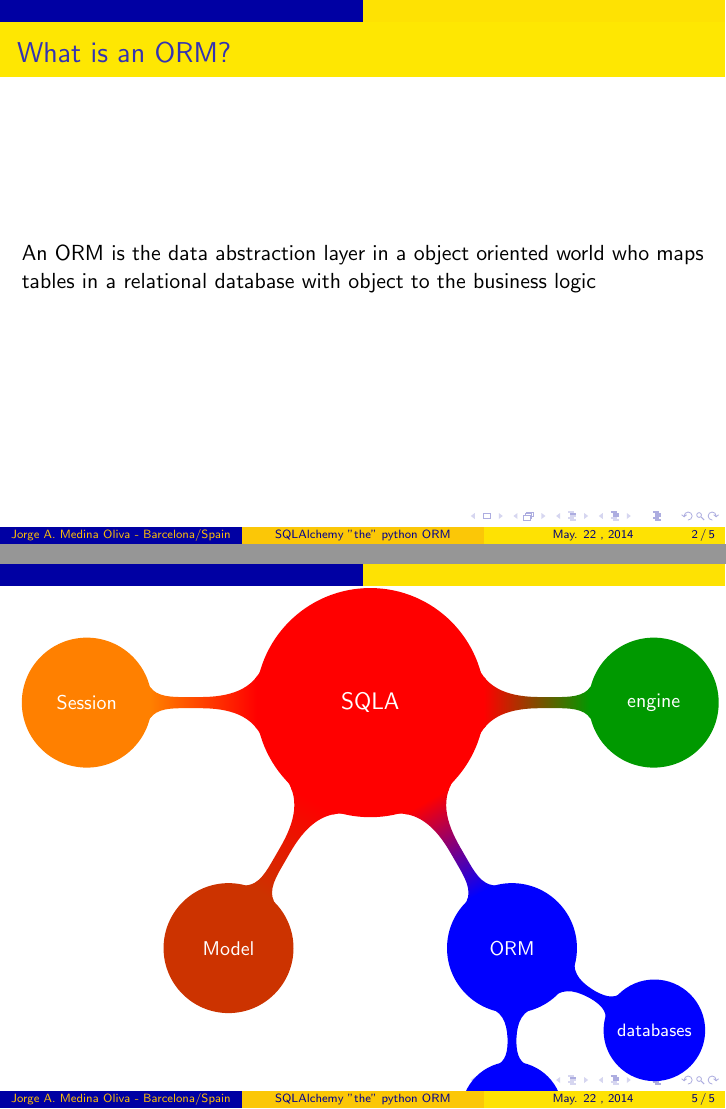
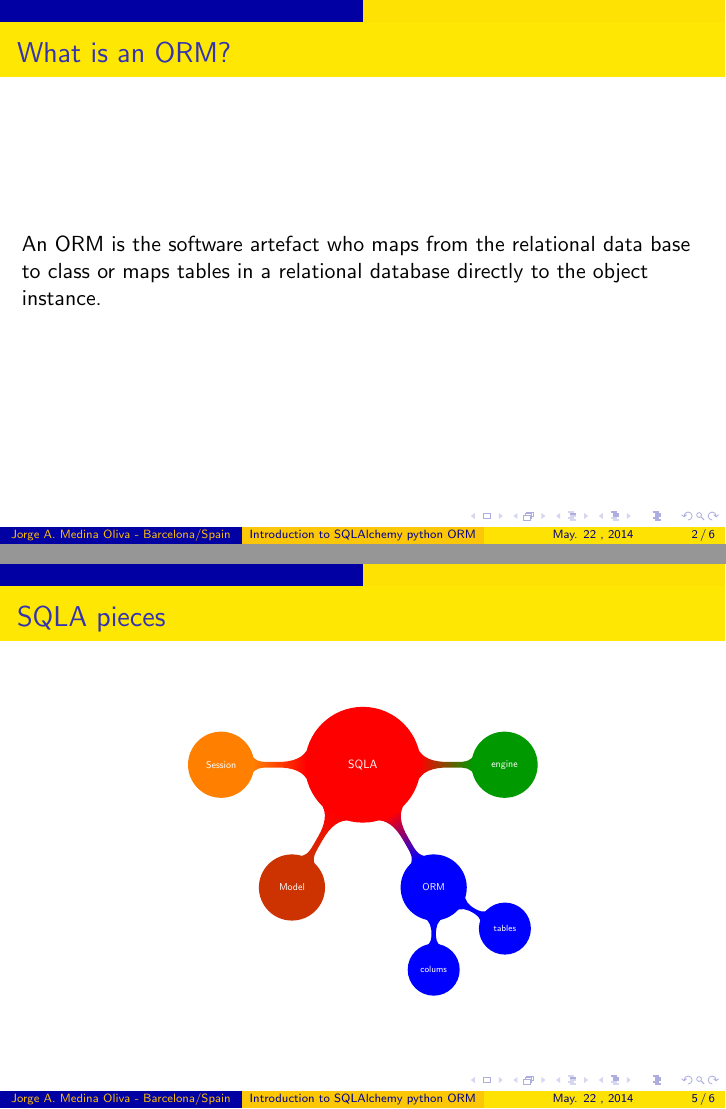
Before and after one commit to mnothic/tex-slides, LaTeX slides (sqla.tex): pages 2 and 5 of 5 before the commit and pages 2 and 5 of 6 after it, joined at a grey line. Compiled offline with pdfLaTeX.

Commit message:
modified:   sqla.aux 	modified:   sqla.log 	modified:   sqla.nav 	modified:   sqla.pdf 	modified:   sqla.synctex.gz 	modified:   sqla.tex

```diff
--- a/sqla.tex
+++ b/sqla.tex
@@ -8,8 +8,9 @@
 \usepackage{tikz}
 \usetikzlibrary{mindmap,trees}
 \usepackage{verbatim}
+\usepackage{listings}
 \author{Jorge A. Medina Oliva - Barcelona/Spain}
-\title{SQLAlchemy "the" python ORM}
+\title{Introduction to SQLAlchemy python ORM}
 %\setbeamercovered{transparent}
 %\setbeamertemplate{navigation symbols}{}
 \logo{}
@@ -29,8 +30,8 @@
 
 \begin{frame}{What is an ORM?}
 
-An ORM is the data abstraction layer in a object oriented world
-who maps tables in a relational database with object to the business logic
+An ORM is the software artefact who maps from the relational data base to class
+or maps tables in a relational database directly to the object instance.
 
 \end{frame}
 
@@ -58,20 +59,23 @@ SQLAlchemy evolve really good and is heavy used in Openstack, reddit, mozilla an
 \end{itemize}
 \end{frame}
 
-\begin{frame}
-\centering\begin{tikzpicture}
+\begin{frame}{SQLA pieces}
+\centering\begin{tikzpicture}[scale=0.5, transform shape]
   \path[mindmap,concept color=red,text=white]
     node[concept] {SQLA} [clockwise from=0]
     child[concept color=green!60!black] {node[concept] {engine}}
     child[concept color=blue] {
     	node[concept] {ORM}[clockwise from=-30]
-      	child { node[concept] {databases} }
-      	child { node[concept] {WWW} }
+      	child { node[concept] {tables} }
+      	child { node[concept] {colums} }
     }
     child[concept color=red!80!green] { node[concept] {Model} }
     child[concept color=orange] { node[concept] {Session} };
 \end{tikzpicture}
 \end{frame}
 
+\begin{frame}
+
+\end{frame}
 %end presentation
 \end{document}
```
Also changed, not shown: sqla.pdf, sqla.tex (2 more changed lines), 4 other files.
